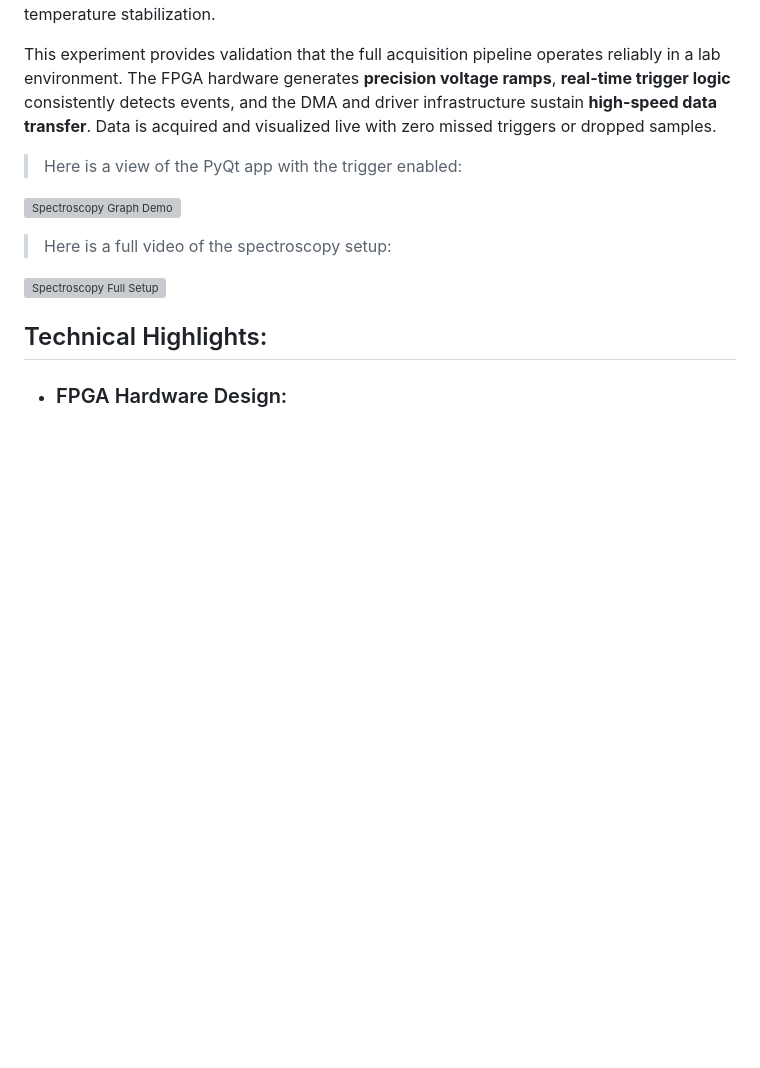
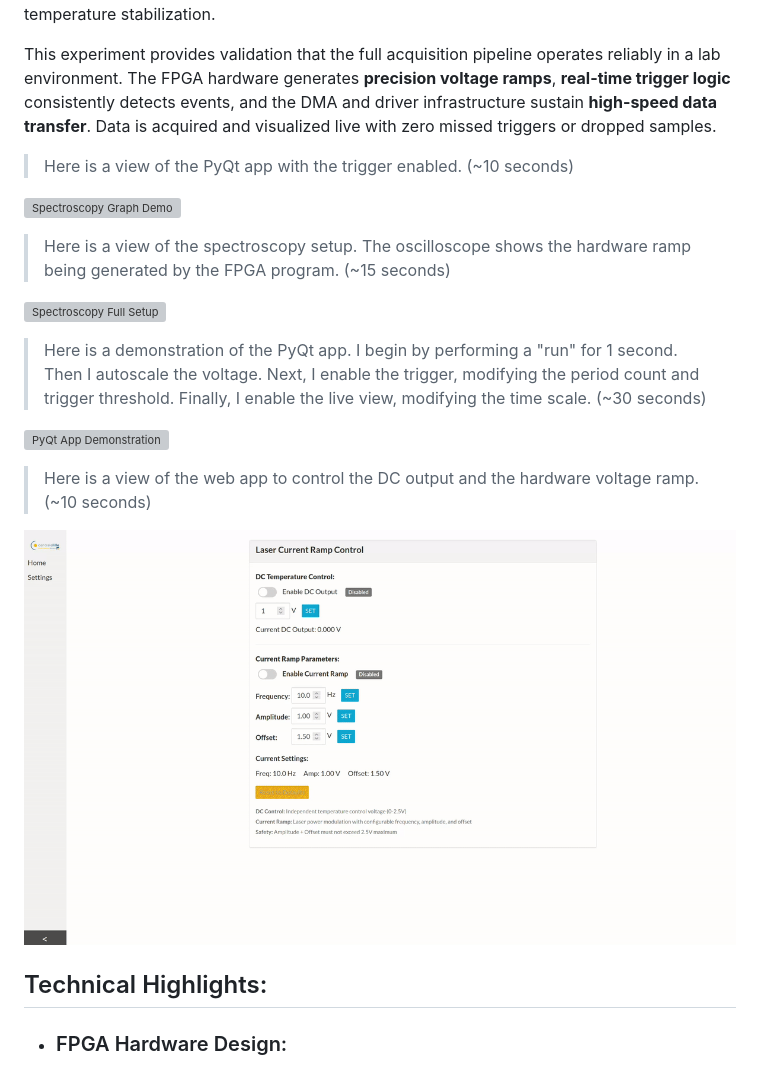
Before and after one commit to leytonkm/alpha250-custom-driver, a Markdown page: README.md, the part around the change. Drawn GitHub-style; pictures changed too: assets/webapp.gif (added); blank space fills up the shorter version; grey boxes are pictures that could not be loaded.

Commit message:
slightly modified trigger and updated README

```diff
--- a/README.md
+++ b/README.md
@@ -36,14 +36,21 @@ To demonstrate the system’s capabilities, I performed a **complete cesium spec
 This experiment provides validation that the full acquisition pipeline operates reliably in a lab environment. The FPGA hardware generates **precision voltage ramps**, **real-time trigger logic** consistently detects events, and the DMA and driver infrastructure sustain **high-speed data transfer**. Data is acquired and visualized live with zero missed triggers or dropped samples.
 
 
-> Here is a view of the PyQt app with the trigger enabled:
+> Here is a view of the PyQt app with the trigger enabled. (~10 seconds)
 
 ![Spectroscopy Graph Demo](assets/spec_graph.gif)
 
-> Here is a full video of the spectroscopy setup:
+> Here is a view of the spectroscopy setup. The oscilloscope shows the hardware ramp being generated by the FPGA program. (~15 seconds)
 
 ![Spectroscopy Full Setup](assets/specset.gif)
 
+> Here is a demonstration of the PyQt app. I begin by performing a "run" for 1 second. Then I autoscale the voltage. Next, I enable the trigger, modifying the period count and trigger threshold. Finally, I enable the live view, modifying the time scale. (~30 seconds)
+
+![PyQt App Demonstration](assets/pyqt.gif)
+
+> Here is a view of the web app to control the DC output and the hardware voltage ramp. (~10 seconds)
+
+![TypeScript Web App](assets/webapp.gif)
 
 ## Technical Highlights:
 - ### FPGA Hardware Design:
```
Also changed, not shown: 2 other files.
